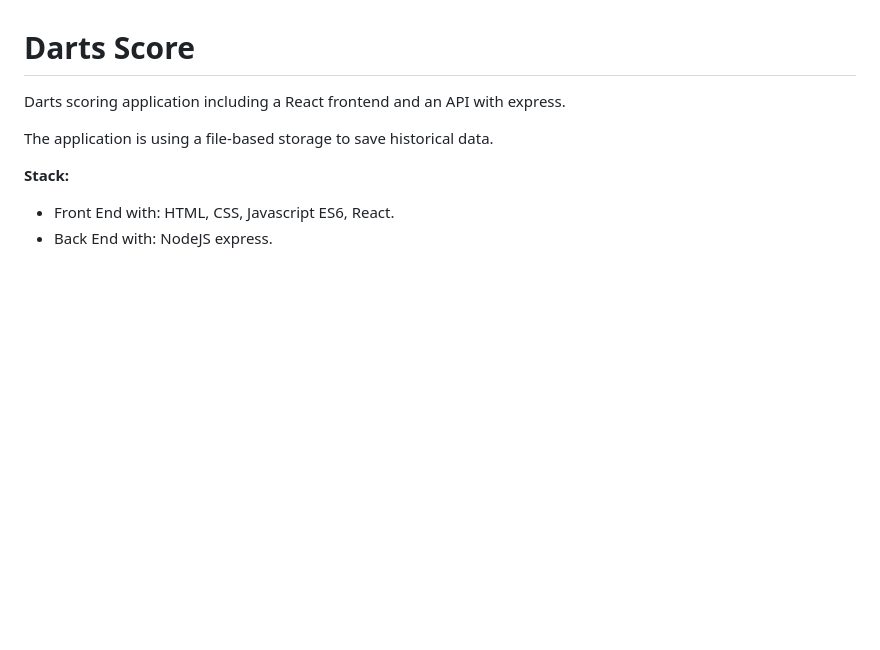
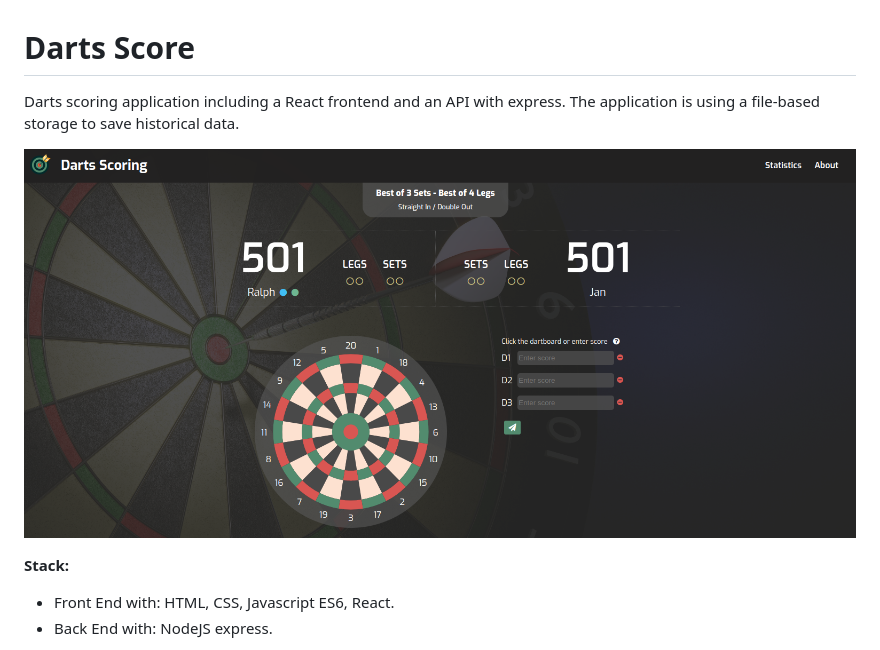
Before and after one commit to kosterra/darts-score, a Markdown page: README.md, the part around the change. Drawn GitHub-style; pictures changed too: readme/readme_img_1.png (added); blank space fills up the shorter version.

```diff
--- a/README.md
+++ b/README.md
@@ -1,7 +1,8 @@
 # Darts Score
 Darts scoring application including a React frontend and an API with express.
+The application is using a file-based storage to save historical data.
 
-The application is using a file-based storage to save historical data.
+![darts score screenshot](/readme/readme_img_1.png)
 
 **Stack:**
 * Front End with: HTML, CSS, Javascript ES6, React.
```
